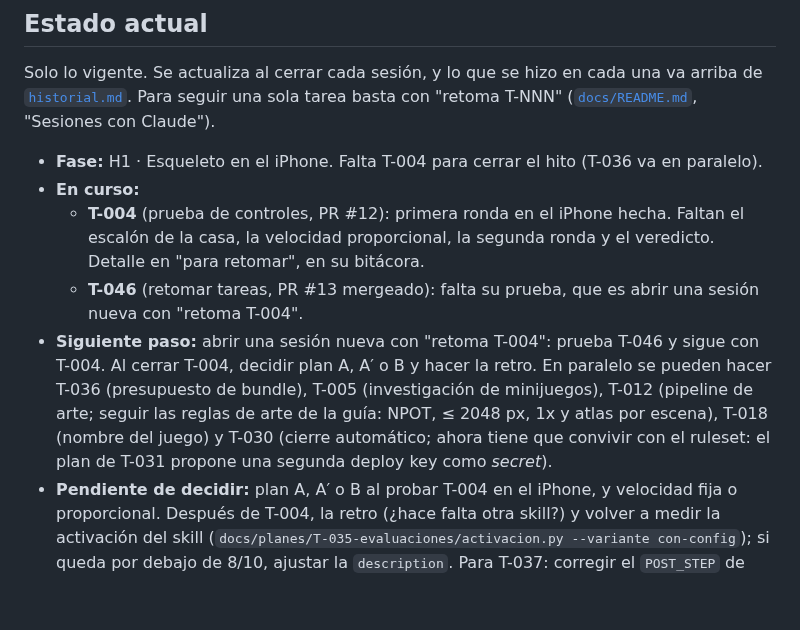
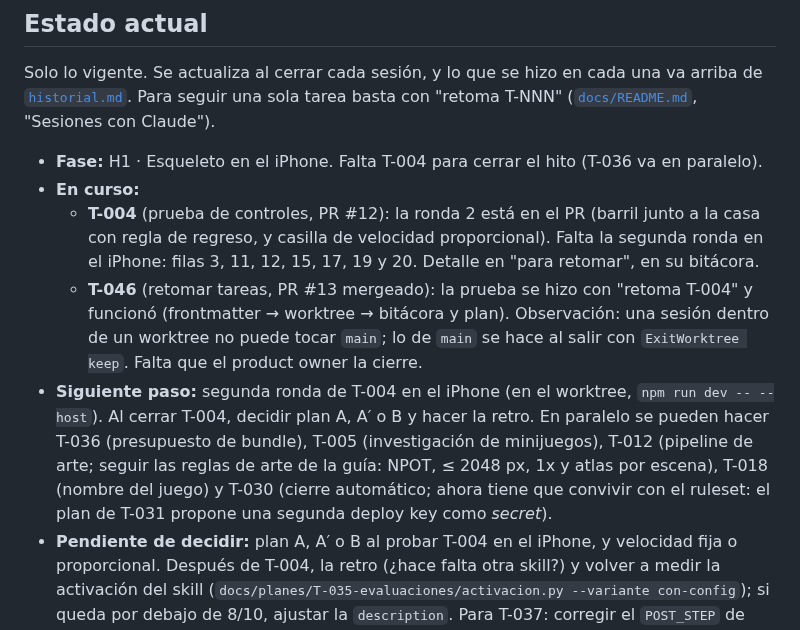
Before and after one commit to carlosuscanga/trick-r-treat, a Markdown page: docs/tareas/README.md, the part around the change. Drawn GitHub-style; blank space fills up the shorter version.

Commit message:
T-004: actualiza el estado actual tras la ronda 2
Co-Authored-By: Claude Opus 5.5 <noreply@anthropic.com>

```diff
--- a/docs/tareas/README.md
+++ b/docs/tareas/README.md
@@ -8,9 +8,9 @@ Solo lo vigente. Se actualiza al cerrar cada sesión, y lo que se hizo en cada u
 
 - **Fase:** H1 · Esqueleto en el iPhone. Falta T-004 para cerrar el hito (T-036 va en paralelo).
 - **En curso:**
-  - **T-004** (prueba de controles, PR #12): primera ronda en el iPhone hecha. Faltan el escalón de la casa, la velocidad proporcional, la segunda ronda y el veredicto. Detalle en "para retomar", en su bitácora.
-  - **T-046** (retomar tareas, PR #13 mergeado): falta su prueba, que es abrir una sesión nueva con "retoma T-004".
-- **Siguiente paso:** abrir una sesión nueva con "retoma T-004": prueba T-046 y sigue con T-004. Al cerrar T-004, decidir plan A, A′ o B y hacer la retro. En paralelo se pueden hacer T-036 (presupuesto de bundle), T-005 (investigación de minijuegos), T-012 (pipeline de arte; seguir las reglas de arte de la guía: NPOT, ≤ 2048 px, 1x y atlas por escena), T-018 (nombre del juego) y T-030 (cierre automático; ahora tiene que convivir con el ruleset: el plan de T-031 propone una segunda deploy key como *secret*).
+  - **T-004** (prueba de controles, PR #12): la ronda 2 está en el PR (barril junto a la casa con regla de regreso, y casilla de velocidad proporcional). Falta la segunda ronda en el iPhone: filas 3, 11, 12, 15, 17, 19 y 20. Detalle en "para retomar", en su bitácora.
+  - **T-046** (retomar tareas, PR #13 mergeado): la prueba se hizo con "retoma T-004" y funcionó (frontmatter → worktree → bitácora y plan). Observación: una sesión dentro de un worktree no puede tocar `main`; lo de `main` se hace al salir con `ExitWorktree keep`. Falta que el product owner la cierre.
+- **Siguiente paso:** segunda ronda de T-004 en el iPhone (en el worktree, `npm run dev -- --host`). Al cerrar T-004, decidir plan A, A′ o B y hacer la retro. En paralelo se pueden hacer T-036 (presupuesto de bundle), T-005 (investigación de minijuegos), T-012 (pipeline de arte; seguir las reglas de arte de la guía: NPOT, ≤ 2048 px, 1x y atlas por escena), T-018 (nombre del juego) y T-030 (cierre automático; ahora tiene que convivir con el ruleset: el plan de T-031 propone una segunda deploy key como *secret*).
 - **Pendiente de decidir:** plan A, A′ o B al probar T-004 en el iPhone, y velocidad fija o proporcional. Después de T-004, la retro (¿hace falta otra skill?) y volver a medir la activación del skill (`docs/planes/T-035-evaluaciones/activacion.py --variante con-config`); si queda por debajo de 8/10, ajustar la `description`. Para T-037: corregir el `POST_STEP` de TEX-07 en la guía y decidir sobre `window.__juego`. Si la regla de pushes directos a `main` (`docs/README.md`) debe incluir también los cambios a `CLAUDE.md`. Las revisiones con Mi vo fuera de la demo, cuando el product owner lo decida. T-032 (tutorial de pantalla de inicio) queda en prioridad baja y no bloquea la demo.
 - **Al retomar:** abrir Claude desde la carpeta principal, para que cargue el token del proyecto. Comprobar con `gh auth status` que sale `github_pat_…`.
 
```
Also changed, not shown: docs/tareas/historial.md (+1 -0 lines).
